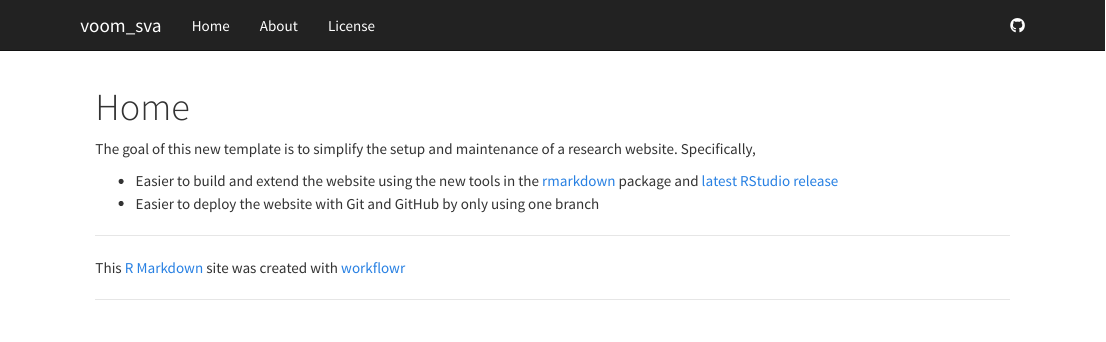
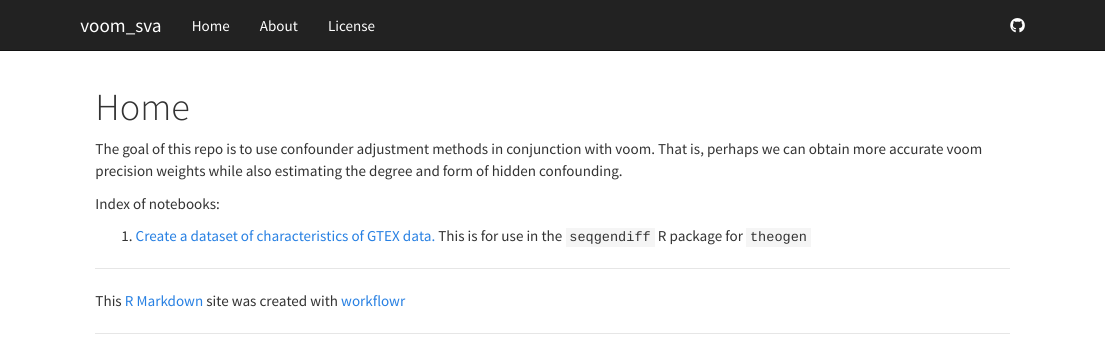
Before and after one commit to dcgerard/voom_sva, an R Markdown document (analysis/index.Rmd): the page in a window 1100 px wide, from its top. Rendered offline with R 4.5, knitr and Pandoc, with nearby package versions.

Commit message:
index and .gitignore in data

```diff
--- a/analysis/index.Rmd
+++ b/analysis/index.Rmd
@@ -5,11 +5,8 @@ output:
     toc: false
 ---
 
-The goal of this new template is to simplify the setup and maintenance of a research website.
-Specifically,
+The goal of this repo is to use confounder adjustment methods in conjunction with voom. That is, perhaps we can obtain more accurate voom precision weights while also estimating the degree and form of hidden confounding.
 
-*  Easier to build and extend the website using the new tools in the [rmarkdown][] package and [latest RStudio release][rstudio]
-*  Easier to deploy the website with Git and GitHub by only using one branch
+Index of notebooks:
 
-[rmarkdown]: http://rmarkdown.rstudio.com/rmarkdown_websites.htm
-[rstudio]: https://www.rstudio.com/products/rstudio/download/preview/
+1. [Create a dataset of characteristics of GTEX data.](gtex_characteristics.html) This is for use in the `seqgendiff` R package for `theogen`
```
Also changed, not shown: 1 other file.
